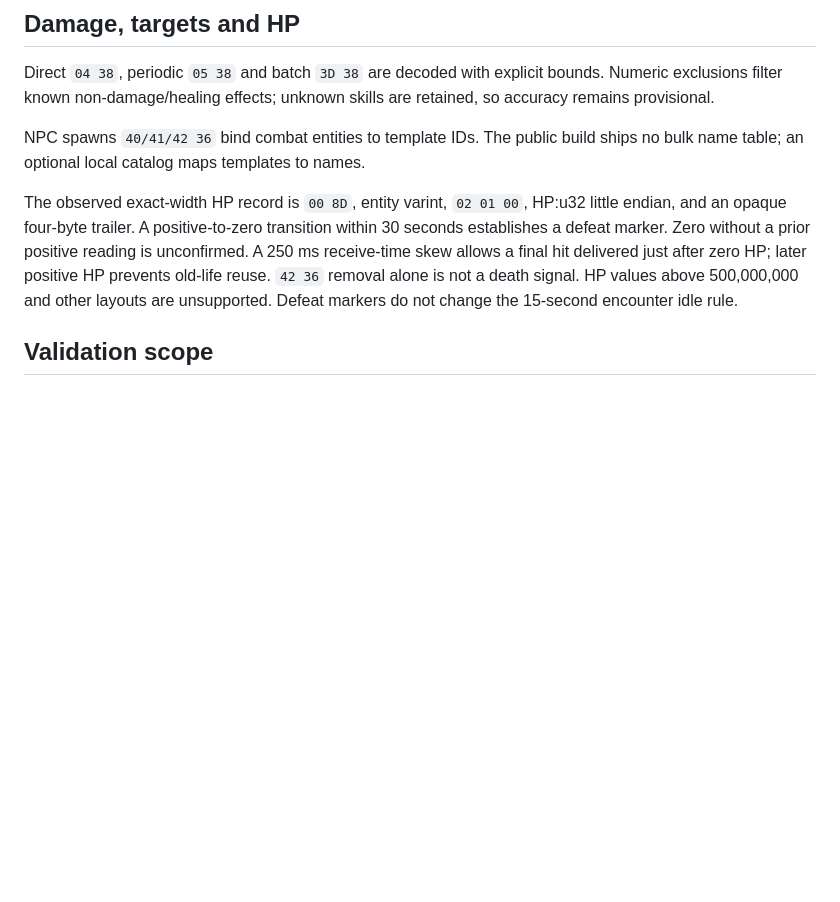
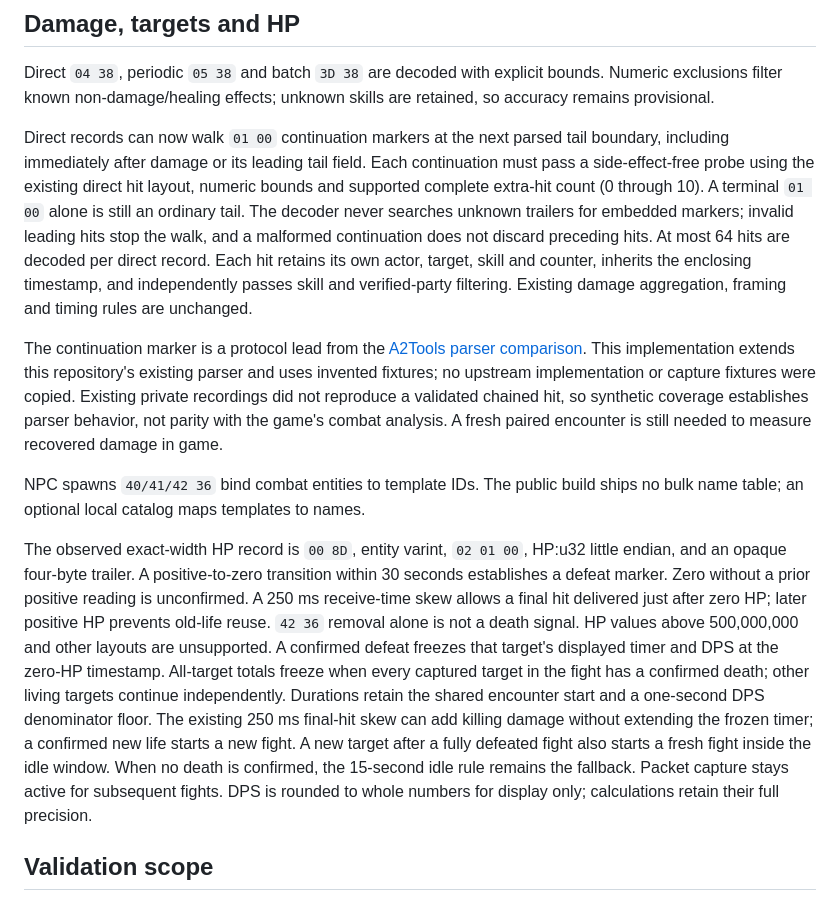
Before and after one commit to sccdmaomao/aion2-dps-tracker, a Markdown page: docs/protocol.md, the part around the change. GitHub-like rendering; blank space fills up the shorter version.

```diff
--- a/docs/protocol.md
+++ b/docs/protocol.md
@@ -43,6 +43,26 @@ Direct `04 38`, periodic `05 38` and batch `3D 38` are decoded with explicit
 bounds. Numeric exclusions filter known non-damage/healing effects; unknown
 skills are retained, so accuracy remains provisional.
 
+Direct records can now walk `01 00` continuation markers at the next parsed
+tail boundary, including immediately after damage or its leading tail field.
+Each continuation must pass a side-effect-free probe using the existing direct
+hit layout, numeric bounds and supported complete extra-hit count (0 through 10).
+A terminal `01 00` alone is still an ordinary tail. The decoder never searches
+unknown trailers for embedded markers; invalid leading hits stop the walk, and
+a malformed continuation does not discard preceding hits. At most 64 hits are
+decoded per direct record. Each hit retains its own actor, target, skill and
+counter, inherits the enclosing timestamp, and independently passes skill and
+verified-party filtering. Existing damage aggregation, framing and timing rules
+are unchanged.
+
+The continuation marker is a protocol lead from the
+[A2Tools parser comparison](https://github.com/taengu/A2Tools-DPS-Meter/blob/08b249d49ef18be9ac9b41d8dd35596ae99aacfd/src-tauri/src/capture/stream_processor.rs#L1443).
+This implementation extends this repository's existing parser and uses invented
+fixtures; no upstream implementation or capture fixtures were copied. Existing
+private recordings did not reproduce a validated chained hit, so synthetic
+coverage establishes parser behavior, not parity with the game's combat analysis.
+A fresh paired encounter is still needed to measure recovered damage in game.
+
 NPC spawns `40/41/42 36` bind combat entities to template IDs. The public build
 ships no bulk name table; an optional local catalog maps templates to names.
 
@@ -52,7 +72,16 @@ within 30 seconds establishes a defeat marker. Zero without a prior positive
 reading is unconfirmed. A 250 ms receive-time skew allows a final hit delivered
 just after zero HP; later positive HP prevents old-life reuse. `42 36` removal
 alone is not a death signal. HP values above 500,000,000 and other layouts are
-unsupported. Defeat markers do not change the 15-second encounter idle rule.
+unsupported. A confirmed defeat freezes that target's displayed timer and DPS
+at the zero-HP timestamp. All-target totals freeze when every captured target
+in the fight has a confirmed death; other living targets continue independently.
+Durations retain the shared encounter start and a one-second DPS denominator
+floor. The existing 250 ms final-hit skew can add killing damage without extending
+the frozen timer; a confirmed new life starts a new fight. A new target after a
+fully defeated fight also starts a fresh fight inside the idle window. When no
+death is confirmed, the 15-second idle rule remains the fallback. Packet capture
+stays active for subsequent fights. DPS is rounded to whole numbers for display
+only; calculations retain their full precision.
 
 ## Validation scope
 
```
Also changed, not shown: README.md (+7 -4 lines), docs/release-notes.md (+8 -9 lines), docs/site/images/compact-view.png, 11 other files.
